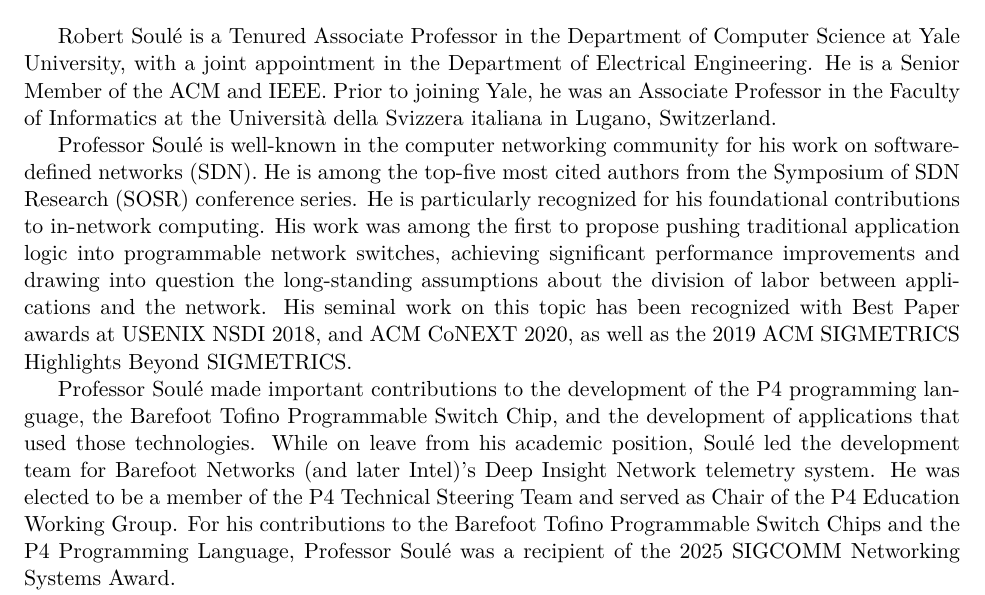
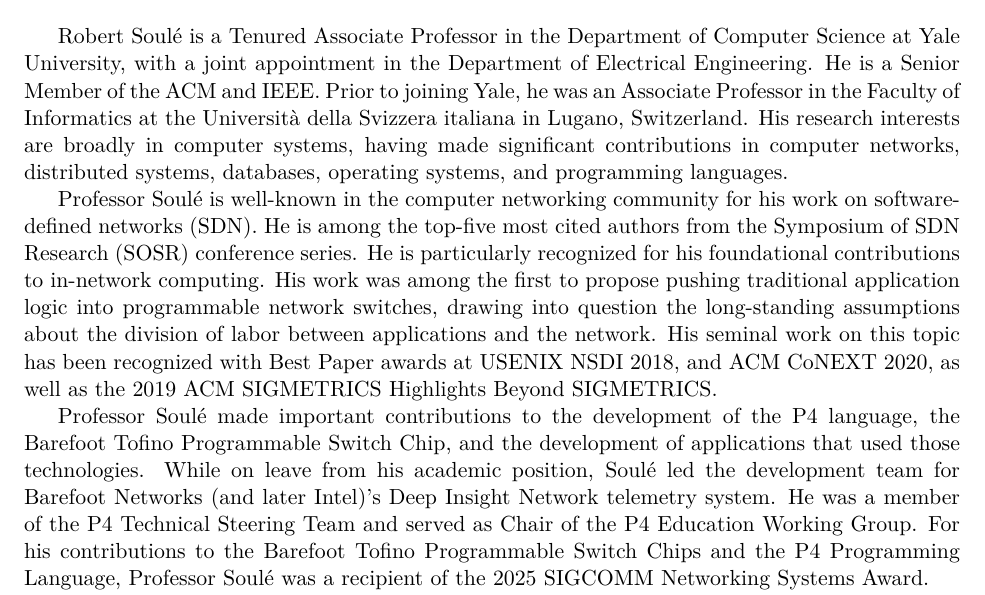
Before and after one commit to robertsoule/astor_lectureship, a LaTeX document (text/main.tex): part of the page, cut so that both start at the same text. Compiled offline with XeLaTeX.

Commit message:
checkpoint

```diff
--- a/text/main.tex
+++ b/text/main.tex
@@ -26,7 +26,10 @@
 Department of Electrical Engineering. He is a Senior Member of
 the ACM and IEEE.  Prior to joining Yale, he was an Associate
 Professor in the Faculty of Informatics at the Universit\`{a} della
-Svizzera italiana in Lugano, Switzerland.
+Svizzera italiana in Lugano, Switzerland. His research interests are
+broadly in computer systems, having made significant contributions
+in computer networks, distributed systems, databases, operating systems,
+and programming languages.
 
 %where he still holds an Adjunct Professor position.
 
@@ -37,7 +40,7 @@
 conference series. He is particularly recognized for his foundational
 contributions to in-network computing.  His work was among the first
 to propose pushing traditional application logic into programmable
-network switches, achieving significant performance improvements and drawing
+network switches, drawing
 into question the long-standing assumptions about the division of
 labor between applications and the network. His seminal work on this topic has
 been recognized with Best Paper awards at USENIX NSDI 2018, and ACM CoNEXT 2020,
@@ -45,11 +48,11 @@
 
 
 Professor Soul\'{e} made important contributions to the development of the P4
-programming language, the Barefoot Tofino Programmable Switch Chip,
+language, the Barefoot Tofino Programmable Switch Chip,
 and the development of applications that used those
 technologies. While on leave from his academic position, Soul\'{e} led
 the development team for Barefoot Networks (and later Intel)'s Deep
-Insight Network telemetry system. He was elected to be a member of the
+Insight Network telemetry system. He was a member of the
 P4 Technical Steering Team and served as Chair of the P4 Education
 Working Group. For his contributions to the Barefoot Tofino
 Programmable Switch Chips and the P4 Programming Language, Professor
```
